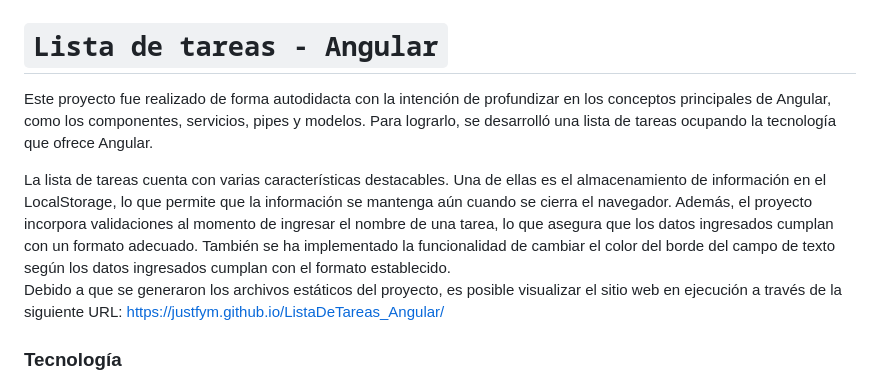
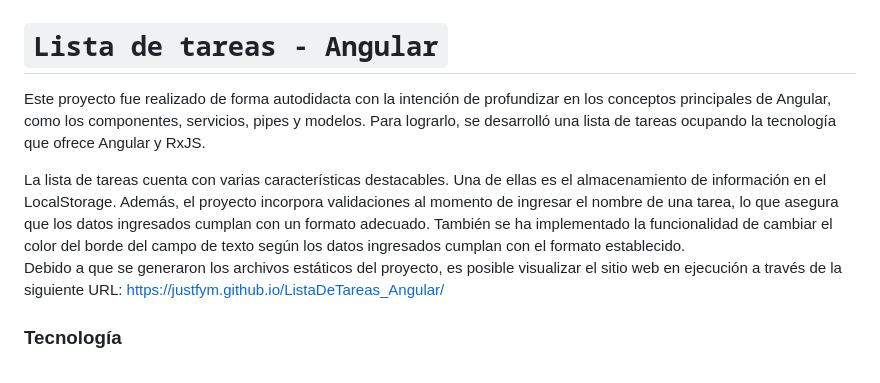
Before and after one commit to justFYM/ListaDeTareas_Angular, a Markdown page: README.md, the part around the change. Rendered like a GitHub page.

Commit message:
Actualización 15.

````diff
--- a/README.md
+++ b/README.md
@@ -1,8 +1,8 @@
 # ```Lista de tareas - Angular```
 
-Este proyecto fue realizado de forma autodidacta con la intención de profundizar en los conceptos principales de Angular, como los componentes, servicios, pipes y modelos. Para lograrlo, se desarrolló una lista de tareas ocupando la tecnología que ofrece Angular.
+Este proyecto fue realizado de forma autodidacta con la intención de profundizar en los conceptos principales de Angular, como los componentes, servicios, pipes y modelos. Para lograrlo, se desarrolló una lista de tareas ocupando la tecnología que ofrece Angular y RxJS.
 
-La lista de tareas cuenta con varias características destacables. Una de ellas es el almacenamiento de información en el LocalStorage, lo que permite que la información se mantenga aún cuando se cierra el navegador. Además, el proyecto incorpora validaciones al momento de ingresar el nombre de una tarea, lo que asegura que los datos ingresados cumplan con un formato adecuado. También se ha implementado la funcionalidad de cambiar el color del borde del campo de texto según los datos ingresados cumplan con el formato establecido.
+La lista de tareas cuenta con varias características destacables. Una de ellas es el almacenamiento de información en el LocalStorage. Además, el proyecto incorpora validaciones al momento de ingresar el nombre de una tarea, lo que asegura que los datos ingresados cumplan con un formato adecuado. También se ha implementado la funcionalidad de cambiar el color del borde del campo de texto según los datos ingresados cumplan con el formato establecido.
 Debido a que se generaron los archivos estáticos del proyecto, es posible visualizar el sitio web en ejecución a través de la siguiente URL: https://justfym.github.io/ListaDeTareas_Angular/
 
 
````
